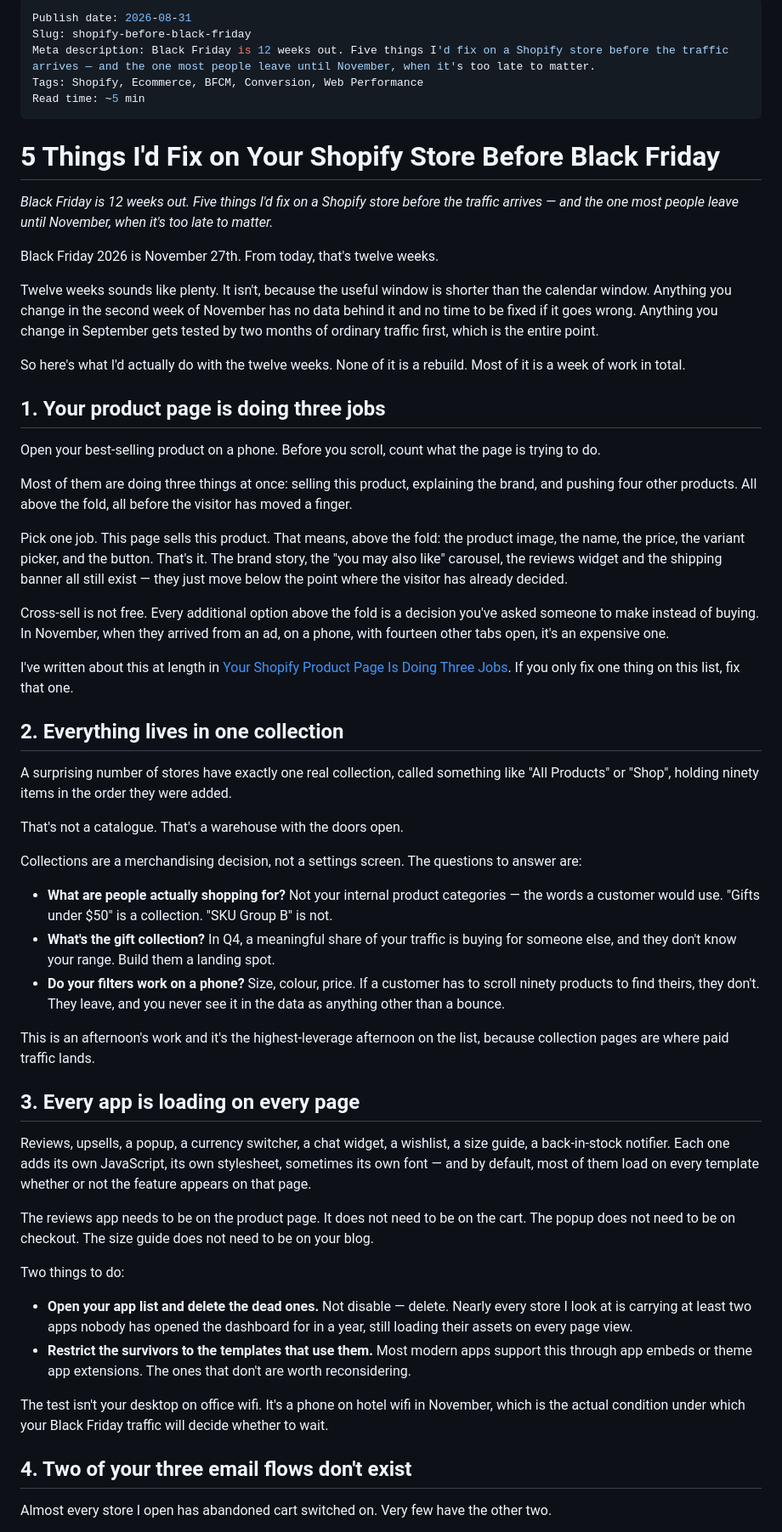
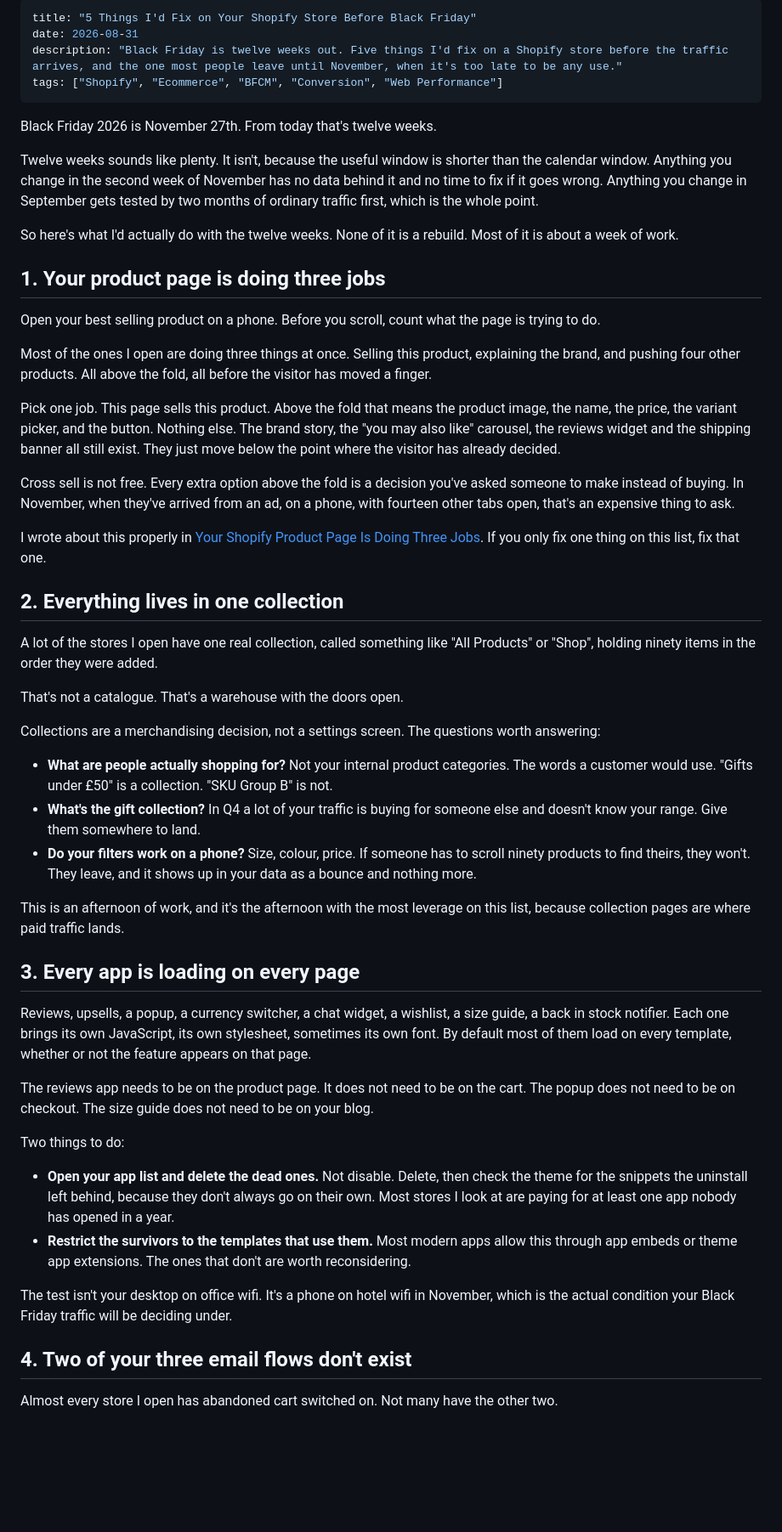
Before and after one commit to rohankewal/rohankewal.dev, a Markdown page: src/posts/shopify-before-black-friday.md, the part around one of its changes. Shown at 85% size. GitHub-like rendering; blank space fills up the shorter version.

Commit message:
post: fix frontmatter and rewrite the 8-31 post
The frontmatter used a different schema than src/lib/blog.ts parses, so the
build threw on a missing title. Rewrote it to title/date/description/tags and
dropped the duplicated H1 and standfirst, which the page renders already.

Also reworked the prose: no dashes as punctuation, and the invented stats and
outcome claims are gone.

Co-Authored-By: Claude Opus 5 <noreply@anthropic.com>
Claude-Session: https://claude.ai/code/session_01KJegNCFjqjDhexhJdfmgzs

```diff
--- a/src/posts/shopify-before-black-friday.md
+++ b/src/posts/shopify-before-black-friday.md
@@ -1,61 +1,56 @@
 ---
-Publish date: 2026-08-31
-Slug: shopify-before-black-friday
-Meta description: Black Friday is 12 weeks out. Five things I'd fix on a Shopify store before the traffic arrives — and the one most people leave until November, when it's too late to matter.
-Tags: Shopify, Ecommerce, BFCM, Conversion, Web Performance
-Read time: ~5 min
+title: "5 Things I'd Fix on Your Shopify Store Before Black Friday"
+date: 2026-08-31
+description: "Black Friday is twelve weeks out. Five things I'd fix on a Shopify store before the traffic arrives, and the one most people leave until November, when it's too late to be any use."
+tags: ["Shopify", "Ecommerce", "BFCM", "Conversion", "Web Performance"]
 ---
 
-# 5 Things I'd Fix on Your Shopify Store Before Black Friday
+Black Friday 2026 is November 27th. From today that's twelve weeks.
 
-*Black Friday is 12 weeks out. Five things I'd fix on a Shopify store before the traffic arrives — and the one most people leave until November, when it's too late to matter.*
+Twelve weeks sounds like plenty. It isn't, because the useful window is shorter than the calendar window. Anything you change in the second week of November has no data behind it and no time to fix if it goes wrong. Anything you change in September gets tested by two months of ordinary traffic first, which is the whole point.
 
-Black Friday 2026 is November 27th. From today, that's twelve weeks.
-
-Twelve weeks sounds like plenty. It isn't, because the useful window is shorter than the calendar window. Anything you change in the second week of November has no data behind it and no time to be fixed if it goes wrong. Anything you change in September gets tested by two months of ordinary traffic first, which is the entire point.
-
-So here's what I'd actually do with the twelve weeks. None of it is a rebuild. Most of it is a week of work in total.
+So here's what I'd actually do with the twelve weeks. None of it is a rebuild. Most of it is about a week of work.
 
 ## 1. Your product page is doing three jobs
 
-Open your best-selling product on a phone. Before you scroll, count what the page is trying to do.
+Open your best selling product on a phone. Before you scroll, count what the page is trying to do.
 
-Most of them are doing three things at once: selling this product, explaining the brand, and pushing four other products. All above the fold, all before the visitor has moved a finger.
+Most of the ones I open are doing three things at once. Selling this product, explaining the brand, and pushing four other products. All above the fold, all before the visitor has moved a finger.
 
-Pick one job. This page sells this product. That means, above the fold: the product image, the name, the price, the variant picker, and the button. That's it. The brand story, the "you may also like" carousel, the reviews widget and the shipping banner all still exist — they just move below the point where the visitor has already decided.
+Pick one job. This page sells this product. Above the fold that means the product image, the name, the price, the variant picker, and the button. Nothing else. The brand story, the "you may also like" carousel, the reviews widget and the shipping banner all still exist. They just move below the point where the visitor has already decided.
 
-Cross-sell is not free. Every additional option above the fold is a decision you've asked someone to make instead of buying. In November, when they arrived from an ad, on a phone, with fourteen other tabs open, it's an expensive one.
+Cross sell is not free. Every extra option above the fold is a decision you've asked someone to make instead of buying. In November, when they've arrived from an ad, on a phone, with fourteen other tabs open, that's an expensive thing to ask.
 
-I've written about this at length in [Your Shopify Product Page Is Doing Three Jobs](https://rohankewal.dev/blog/shopify-product-page-above-the-fold). If you only fix one thing on this list, fix that one.
+I wrote about this properly in [Your Shopify Product Page Is Doing Three Jobs](https://rohankewal.dev/blog/shopify-product-page-above-the-fold). If you only fix one thing on this list, fix that one.
 
 ## 2. Everything lives in one collection
 
-A surprising number of stores have exactly one real collection, called something like "All Products" or "Shop", holding ninety items in the order they were added.
+A lot of the stores I open have one real collection, called something like "All Products" or "Shop", holding ninety items in the order they were added.
 
 That's not a catalogue. That's a warehouse with the doors open.
 
-Collections are a merchandising decision, not a settings screen. The questions to answer are:
+Collections are a merchandising decision, not a settings screen. The questions worth answering:
 
-- **What are people actually shopping for?** Not your internal product categories — the words a customer would use. "Gifts under $50" is a collection. "SKU Group B" is not.
-- **What's the gift collection?** In Q4, a meaningful share of your traffic is buying for someone else, and they don't know your range. Build them a landing spot.
-- **Do your filters work on a phone?** Size, colour, price. If a customer has to scroll ninety products to find theirs, they don't. They leave, and you never see it in the data as anything other than a bounce.
+- **What are people actually shopping for?** Not your internal product categories. The words a customer would use. "Gifts under £50" is a collection. "SKU Group B" is not.
+- **What's the gift collection?** In Q4 a lot of your traffic is buying for someone else and doesn't know your range. Give them somewhere to land.
+- **Do your filters work on a phone?** Size, colour, price. If someone has to scroll ninety products to find theirs, they won't. They leave, and it shows up in your data as a bounce and nothing more.
 
-This is an afternoon's work and it's the highest-leverage afternoon on the list, because collection pages are where paid traffic lands.
+This is an afternoon of work, and it's the afternoon with the most leverage on this list, because collection pages are where paid traffic lands.
 
 ## 3. Every app is loading on every page
 
-Reviews, upsells, a popup, a currency switcher, a chat widget, a wishlist, a size guide, a back-in-stock notifier. Each one adds its own JavaScript, its own stylesheet, sometimes its own font — and by default, most of them load on every template whether or not the feature appears on that page.
+Reviews, upsells, a popup, a currency switcher, a chat widget, a wishlist, a size guide, a back in stock notifier. Each one brings its own JavaScript, its own stylesheet, sometimes its own font. By default most of them load on every template, whether or not the feature appears on that page.
 
 The reviews app needs to be on the product page. It does not need to be on the cart. The popup does not need to be on checkout. The size guide does not need to be on your blog.
 
 Two things to do:
 
-- **Open your app list and delete the dead ones.** Not disable — delete. Nearly every store I look at is carrying at least two apps nobody has opened the dashboard for in a year, still loading their assets on every page view.
-- **Restrict the survivors to the templates that use them.** Most modern apps support this through app embeds or theme app extensions. The ones that don't are worth reconsidering.
+- **Open your app list and delete the dead ones.** Not disable. Delete, then check the theme for the snippets the uninstall left behind, because they don't always go on their own. Most stores I look at are paying for at least one app nobody has opened in a year.
+- **Restrict the survivors to the templates that use them.** Most modern apps allow this through app embeds or theme app extensions. The ones that don't are worth reconsidering.
 
-The test isn't your desktop on office wifi. It's a phone on hotel wifi in November, which is the actual condition under which your Black Friday traffic will decide whether to wait.
+The test isn't your desktop on office wifi. It's a phone on hotel wifi in November, which is the actual condition your Black Friday traffic will be deciding under.
 
 ## 4. Two of your three email flows don't exist
 
-Almost every store I open has abandoned cart switched on. Very few have the other two.
+Almost every store I open has abandoned cart switched on. Not many have the other two.
 
```
Also changed, not shown: other parts of src/posts/shopify-before-black-friday.md (+16 -16 lines).
